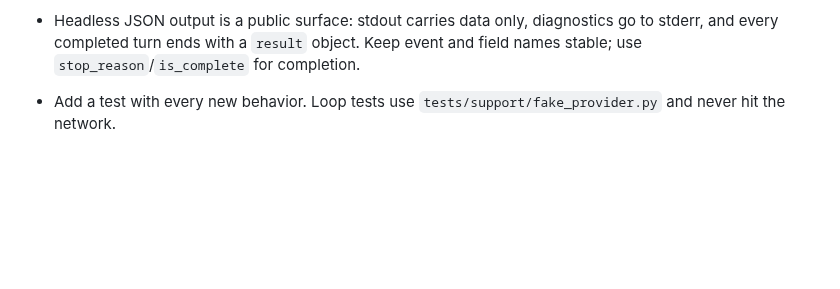
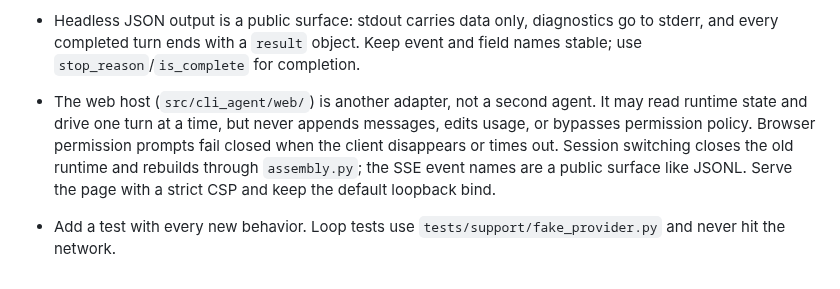
Before and after one commit to wpx147258/DeepCodocx, a Markdown page: AGENTS.md, the part around the change. Drawn GitHub-style; blank space fills up the shorter version.

```diff
--- a/AGENTS.md
+++ b/AGENTS.md
@@ -53,6 +53,12 @@
 - Headless JSON output is a public surface: stdout carries data only, diagnostics
   go to stderr, and every completed turn ends with a `result` object. Keep event
   and field names stable; use `stop_reason`/`is_complete` for completion.
+- The web host (`src/cli_agent/web/`) is another adapter, not a second agent. It may
+  read runtime state and drive one turn at a time, but never appends messages, edits
+  usage, or bypasses permission policy. Browser permission prompts fail closed when
+  the client disappears or times out. Session switching closes the old runtime and
+  rebuilds through `assembly.py`; the SSE event names are a public surface like JSONL.
+  Serve the page with a strict CSP and keep the default loopback bind.
 
 - Add a test with every new behavior. Loop tests use `tests/support/fake_provider.py`
   and never hit the network.
```
Also changed, not shown: README.md (+36 -0 lines), docs/web/approval.png (added), docs/web/chat-dark.png (added), docs/web/chat-light.png (added), docs/web/mobile.png (added), 10 other files.
